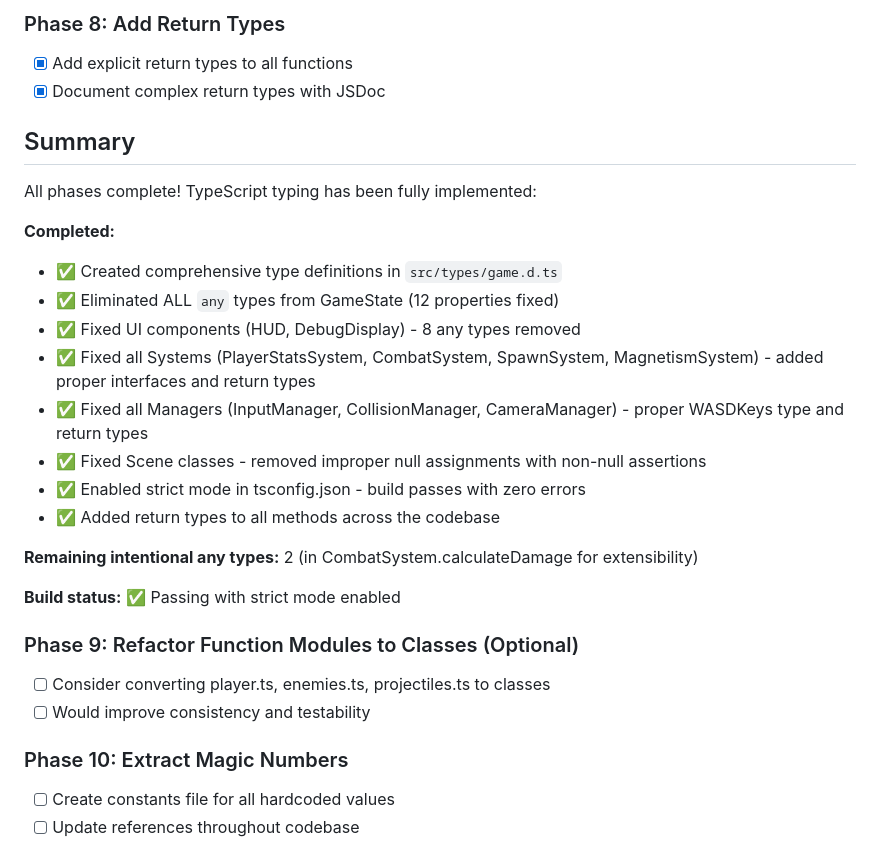
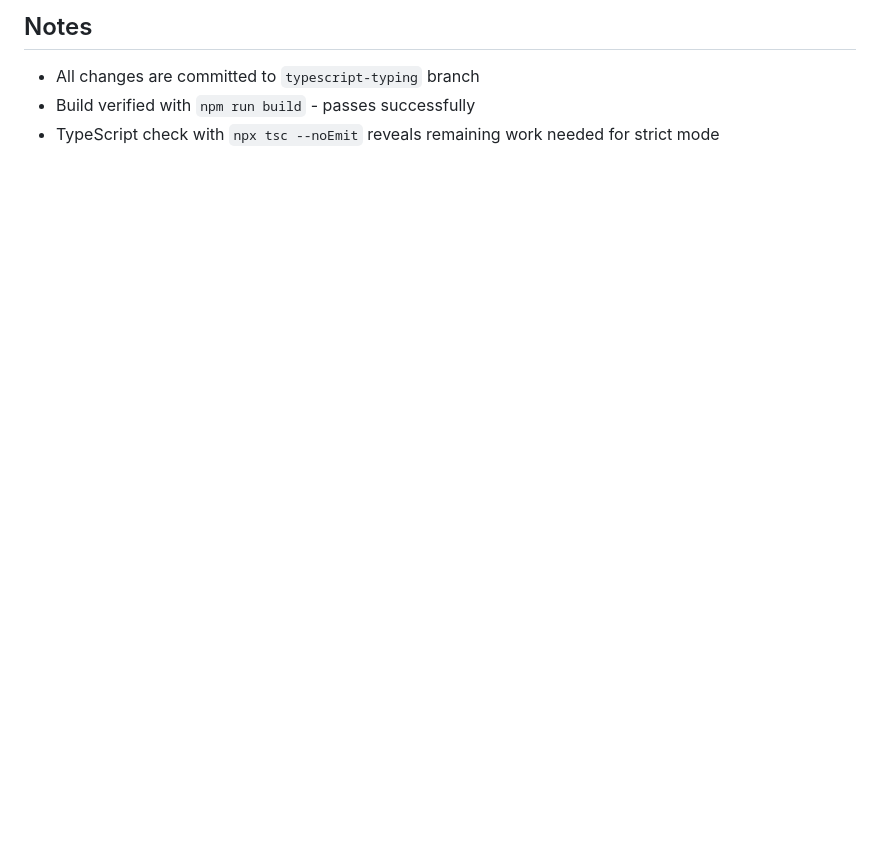
Before and after one commit to sbryden/Scalar.Game, a Markdown page: .github/prompts/type-refactor.md, the part around one of its changes. GitHub-like rendering; blank space fills up the shorter version.

```diff
--- a/.github/prompts/type-refactor.md
+++ b/.github/prompts/type-refactor.md
@@ -74,29 +131,4 @@ The project has significantly improved type safety, but full strict mode require
-### Phase 8: Add Return Types
-- [x] Add explicit return types to all functions
-- [x] Document complex return types with JSDoc
-
-## Summary
-
-All phases complete! TypeScript typing has been fully implemented:
-
-**Completed:**
-- ✅ Created comprehensive type definitions in `src/types/game.d.ts`
-- ✅ Eliminated ALL `any` types from GameState (12 properties fixed)
-- ✅ Fixed UI components (HUD, DebugDisplay) - 8 any types removed
-- ✅ Fixed all Systems (PlayerStatsSystem, CombatSystem, SpawnSystem, MagnetismSystem) - added proper interfaces and return types
-- ✅ Fixed all Managers (InputManager, CollisionManager, CameraManager) - proper WASDKeys type and return types
-- ✅ Fixed Scene classes - removed improper null assignments with non-null assertions
-- ✅ Enabled strict mode in tsconfig.json - build passes with zero errors
-- ✅ Added return types to all methods across the codebase
-
-**Remaining intentional any types:** 2 (in CombatSystem.calculateDamage for extensibility)
-
-**Build status:** ✅ Passing with strict mode enabled
-
-### Phase 9: Refactor Function Modules to Classes (Optional)
-- [ ] Consider converting player.ts, enemies.ts, projectiles.ts to classes
-- [ ] Would improve consistency and testability
-
-### Phase 10: Extract Magic Numbers
-- [ ] Create constants file for all hardcoded values
-- [ ] Update references throughout codebase
+## Notes
+- All changes are committed to `typescript-typing` branch
+- Build verified with `npm run build` - passes successfully
+- TypeScript check with `npx tsc --noEmit` reveals remaining work needed for strict mode
```
Also changed, not shown: other parts of .github/prompts/type-refactor.md (+103 -46 lines).
